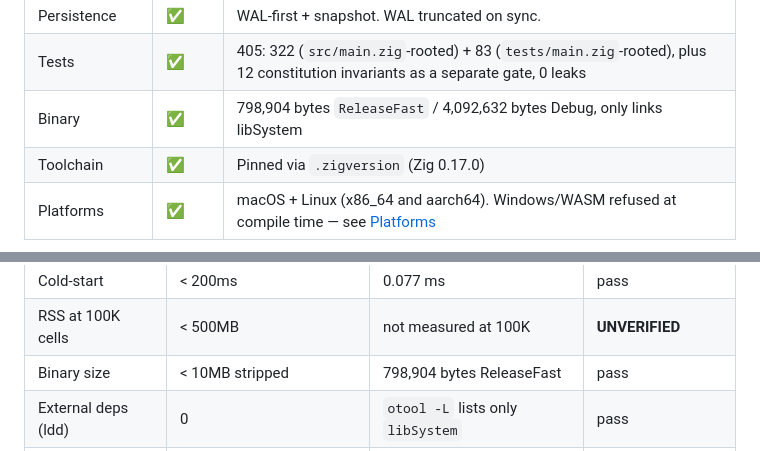
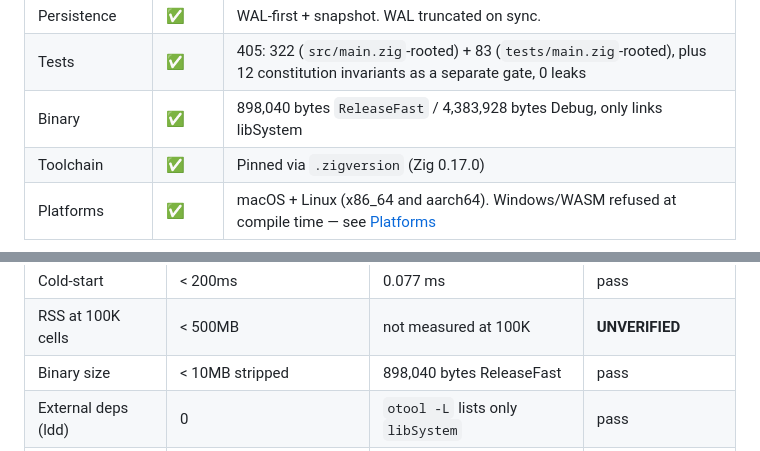
Before and after one commit to chy3xyz/mem3, a Markdown page: AGENTS.md, 2 parts joined by grey strips. Drawn GitHub-style.

```diff
--- a/AGENTS.md
+++ b/AGENTS.md
@@ -126,7 +126,7 @@ tests/
 | Embedding | ✅ | Built-in hashed lexer is the default and is byte-identical to pre-MCP builds. `--embedder-cmd` delegates to a long-lived external program over a line protocol (the "optional tier"); no new link dependency either way |
 | Persistence | ✅ | WAL-first + snapshot. WAL truncated on sync. |
 | Tests | ✅ | 405: 322 (`src/main.zig`-rooted) + 83 (`tests/main.zig`-rooted), plus 12 constitution invariants as a separate gate, 0 leaks |
-| Binary | ✅ | 798,904 bytes `ReleaseFast` / 4,092,632 bytes Debug, only links libSystem |
+| Binary | ✅ | 898,040 bytes `ReleaseFast` / 4,383,928 bytes Debug, only links libSystem |
 | Toolchain | ✅ | Pinned via `.zigversion` (Zig 0.17.0) |
 | Platforms | ✅ | macOS + Linux (x86_64 and aarch64). Windows/WASM refused at compile time — see [Platforms](#platforms) |
 
@@ -199,7 +199,7 @@ real gap, not a rounding error.
 | 3-hop traversal | < 5ms (1K seeds) | 0.000 ms/seed | pass |
 | Cold-start | < 200ms | 0.077 ms | pass |
 | RSS at 100K cells | < 500MB | not measured at 100K | **UNVERIFIED** |
-| Binary size | < 10MB stripped | 798,904 bytes ReleaseFast | pass |
+| Binary size | < 10MB stripped | 898,040 bytes ReleaseFast | pass |
 | External deps (ldd) | 0 | `otool -L` lists only `libSystem` | pass |
 | LongMemEval accuracy | ≥ 80% | 0.646 core / 0.000 padded (offline reimplementation) | **MISS** |
 
```
Also changed, not shown: README.md (+2 -2 lines).
